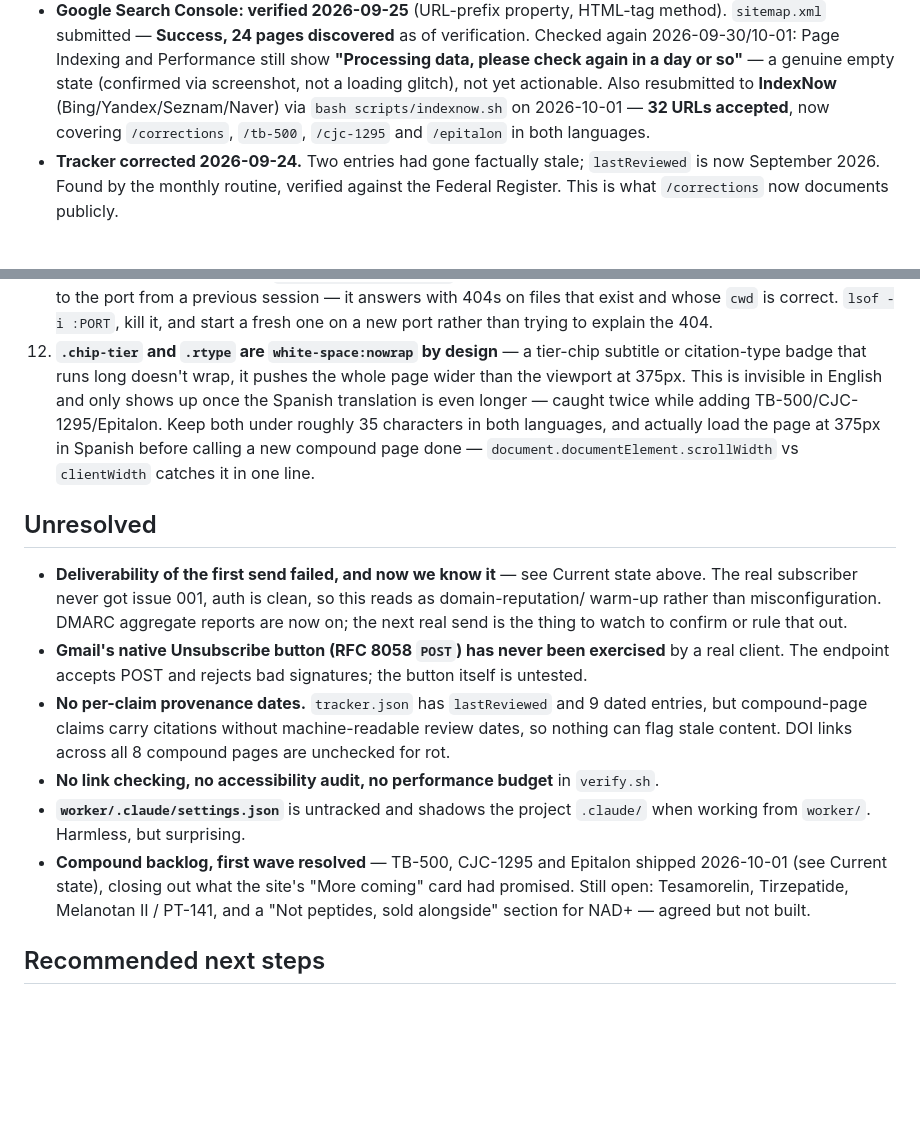
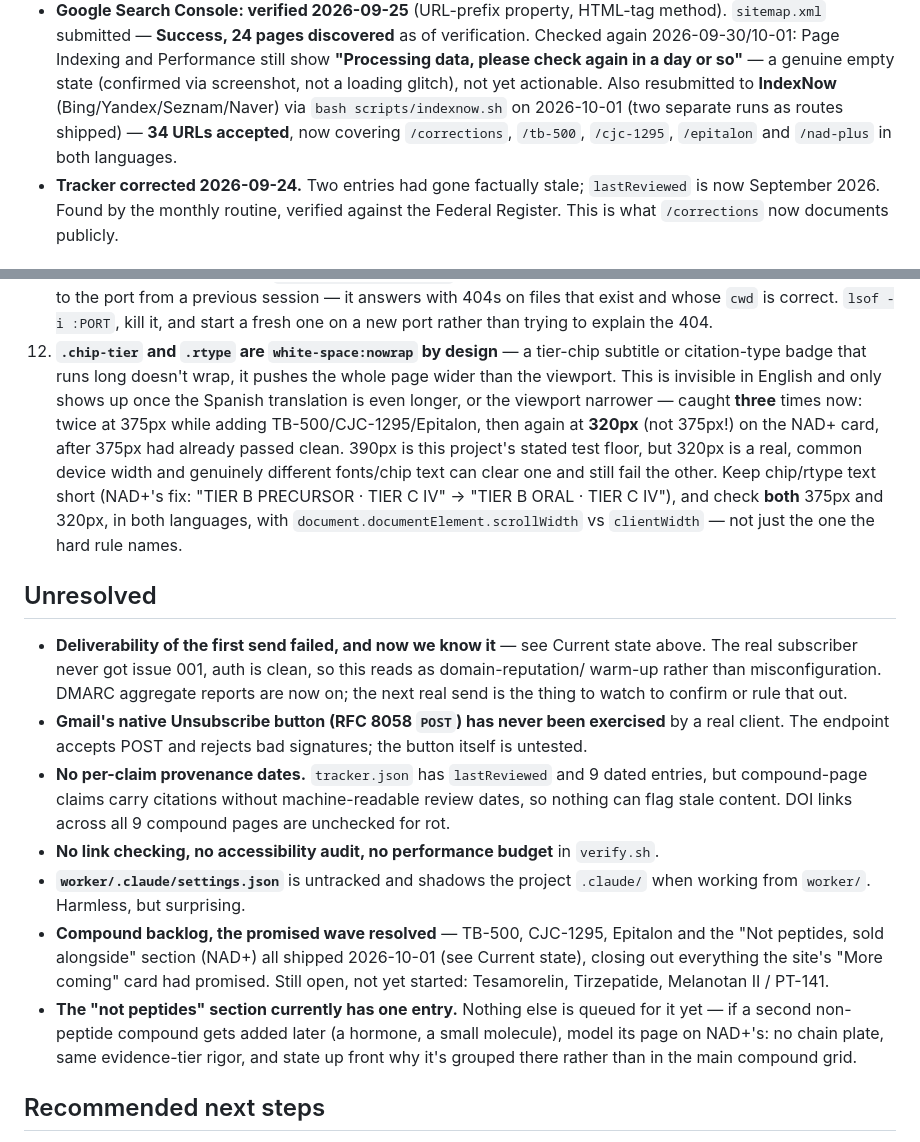
Before and after one commit to v8dynjkpg9-collab/In-the-vial, a Markdown page: HANDOFF.md, 2 parts joined by grey strips. GitHub-like rendering; blank space fills up the shorter version.

```diff
--- a/HANDOFF.md
+++ b/HANDOFF.md
@@ -84,8 +95,9 @@ reasons behind them.
   2026-09-30/10-01: Page Indexing and Performance still show **"Processing data, please check
   again in a day or so"** — a genuine empty state (confirmed via screenshot, not a loading
   glitch), not yet actionable. Also resubmitted to **IndexNow** (Bing/Yandex/Seznam/Naver) via
-  `bash scripts/indexnow.sh` on 2026-10-01 — **32 URLs accepted**, now covering `/corrections`,
-  `/tb-500`, `/cjc-1295` and `/epitalon` in both languages.
+  `bash scripts/indexnow.sh` on 2026-10-01 (two separate runs as routes shipped) — **34 URLs
+  accepted**, now covering `/corrections`, `/tb-500`, `/cjc-1295`, `/epitalon` and `/nad-plus`
+  in both languages.
 - **Tracker corrected 2026-09-24.** Two entries had gone factually stale; `lastReviewed` is
   now September 2026. Found by the monthly routine, verified against the Federal Register.
   This is what `/corrections` now documents publicly.
@@ -134,11 +146,15 @@ Every one of these cost real time in the last session. They all fail **silently*
     rather than trying to explain the 404.
 12. **`.chip-tier` and `.rtype` are `white-space:nowrap` by design** — a tier-chip subtitle or
     citation-type badge that runs long doesn't wrap, it pushes the whole page wider than the
-    viewport at 375px. This is invisible in English and only shows up once the Spanish
-    translation is even longer — caught twice while adding TB-500/CJC-1295/Epitalon. Keep both
-    under roughly 35 characters in both languages, and actually load the page at 375px in
-    Spanish before calling a new compound page done — `document.documentElement.scrollWidth`
-    vs `clientWidth` catches it in one line.
+    viewport. This is invisible in English and only shows up once the Spanish translation is
+    even longer, or the viewport narrower — caught **three** times now: twice at 375px while
+    adding TB-500/CJC-1295/Epitalon, then again at **320px** (not 375px!) on the NAD+ card,
+    after 375px had already passed clean. 390px is this project's stated test floor, but 320px
+    is a real, common device width and genuinely different fonts/chip text can clear one and
+    still fail the other. Keep chip/rtype text short (NAD+'s fix: "TIER B PRECURSOR · TIER C
+    IV" → "TIER B ORAL · TIER C IV"), and check **both** 375px and 320px, in both languages,
+    with `document.documentElement.scrollWidth` vs `clientWidth` — not just the one the hard
+    rule names.
 
 ## Unresolved
 
@@ -150,14 +166,18 @@ Every one of these cost real time in the last session. They all fail **silently*
   client. The endpoint accepts POST and rejects bad signatures; the button itself is untested.
 - **No per-claim provenance dates.** `tracker.json` has `lastReviewed` and 9 dated entries,
   but compound-page claims carry citations without machine-readable review dates, so nothing
-  can flag stale content. DOI links across all 8 compound pages are unchecked for rot.
+  can flag stale content. DOI links across all 9 compound pages are unchecked for rot.
 - **No link checking, no accessibility audit, no performance budget** in `verify.sh`.
 - **`worker/.claude/settings.json`** is untracked and shadows the project `.claude/` when
   working from `worker/`. Harmless, but surprising.
-- **Compound backlog, first wave resolved** — TB-500, CJC-1295 and Epitalon shipped 2026-10-01
-  (see Current state), closing out what the site's "More coming" card had promised. Still
-  open: Tesamorelin, Tirzepatide, Melanotan II / PT-141, and a "Not peptides, sold alongside"
-  section for NAD+ — agreed but not built.
+- **Compound backlog, the promised wave resolved** — TB-500, CJC-1295, Epitalon and the
+  "Not peptides, sold alongside" section (NAD+) all shipped 2026-10-01 (see Current state),
+  closing out everything the site's "More coming" card had promised. Still open, not yet
+  started: Tesamorelin, Tirzepatide, Melanotan II / PT-141.
+- **The "not peptides" section currently has one entry.** Nothing else is queued for it yet —
+  if a second non-peptide compound gets added later (a hormone, a small molecule), model its
+  page on NAD+'s: no chain plate, same evidence-tier rigor, and state up front why it's grouped
+  there rather than in the main compound grid.
 
 ## Recommended next steps
 
```
Also changed, not shown: other parts of HANDOFF.md (+37 -24 lines).
